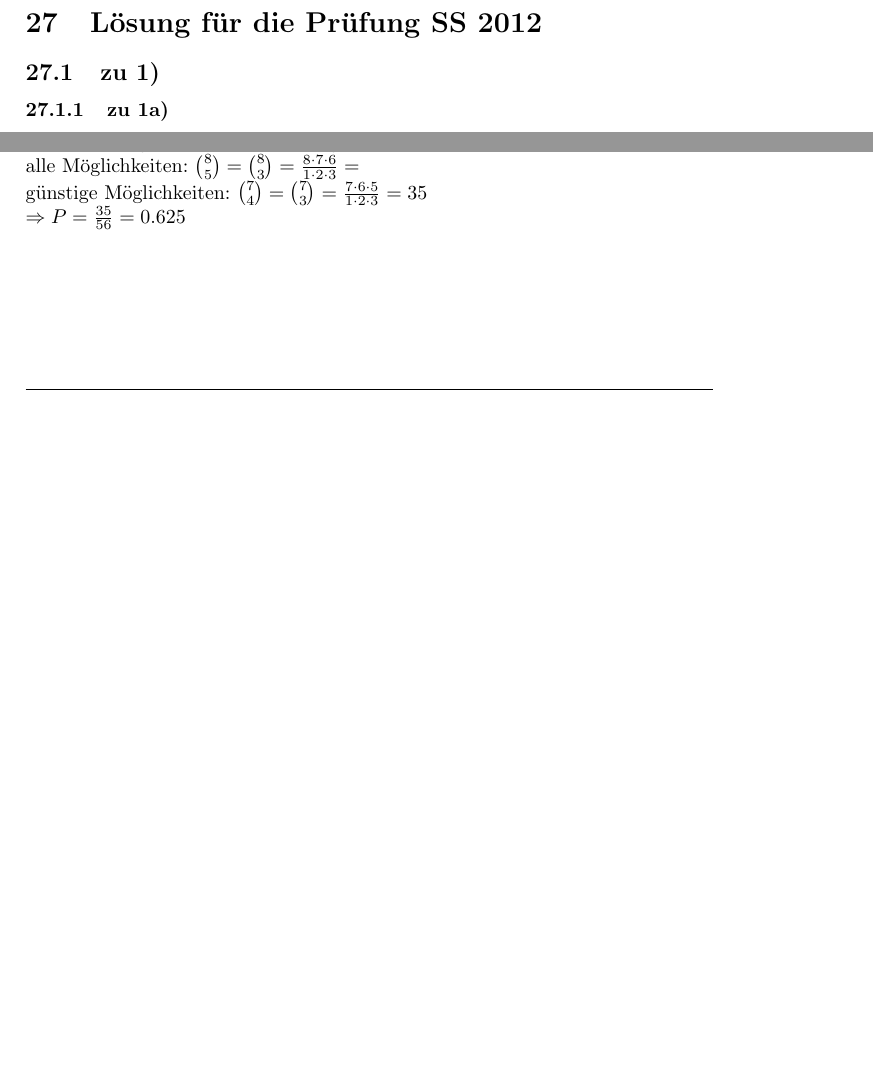
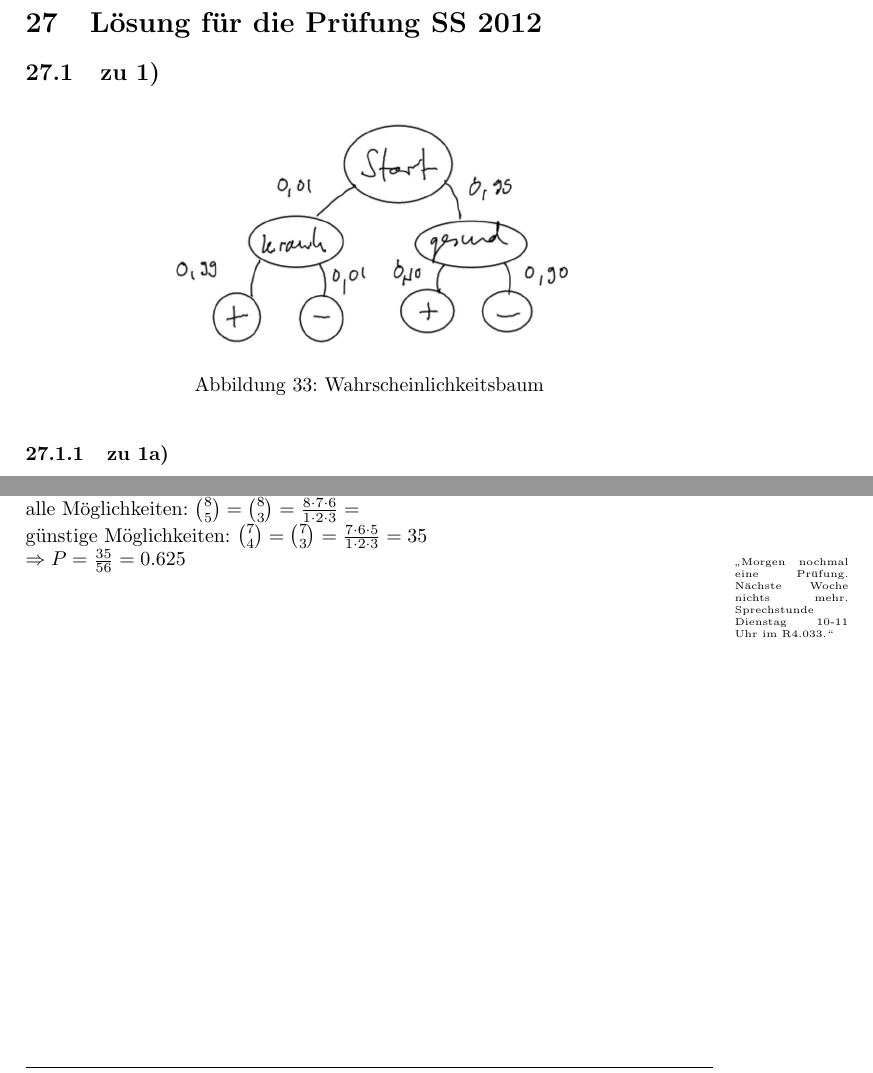
Before and after one commit to 089/Mitschrift.Wahrscheinlichkeitstheorie_und_Statistik.Hoerwick.WS1516, a LaTeX document (Wahrscheinlichkeitstheorie.Hoerwick.WS1516.tex, which reads pruefung_ss2012.tex): two parts of pages 74 and 75 of 76 before the commit and two parts of pages 74 and 76 of 77 after it, joined at a grey line, cut so that both start at the same text, the shorter picture padded with empty space. Compiled offline with pdfLaTeX.

Commit message:
Update 2016-01-11 Prüfung SS2012 komplett inklusive Bilder

```diff
--- a/pruefung_ss2012.tex
+++ b/pruefung_ss2012.tex
@@ -4,7 +4,7 @@
 \section{Lösung für die Prüfung SS 2012}
 
 \subsection{zu 1)}
-%1 \includegraphicsdeluxe{baumZuSs20121.jpg}{Wahrscheinlichkeitsbaum}{Wahrscheinlichkeitsbaum}{fig:baumZuSs20121}
+\includegraphicsdeluxe{baumZuSs20121.jpg}{Wahrscheinlichkeitsbaum}{Wahrscheinlichkeitsbaum}{fig:baumZuSs20121}
 
 \subsubsection{zu 1a)}
 A: Person krank\\
@@ -117,3 +117,5 @@ alle Möglichkeiten: $ \binom 8 5 = \binom 8 3 = \frac{8\cdot 7\cdot 6}{1\cdot 2
 günstige Möglichkeiten: $ \binom 7 4 = \binom 7 3 = \frac{7\cdot 6\cdot 5}{1\cdot 2\cdot 3} = 35 $
 
 $\Rightarrow P = \frac{35}{56} = 0.625 $
+
+\profnote{Morgen nochmal eine Prüfung. Nächste Woche nichts mehr. Sprechstunde Dienstag 10-11 Uhr im R4.033.}
```
Also changed, not shown: Wahrscheinlichkeitstheorie.Hoerwick.WS1516.pdf, pics/2016-01-11_UrneSS2012z6.jpg (added), pics/2016-01-11_UrnenmodellSS20123.jpg (added), pics/2016-01-11_baumZuSs20121.jpg (added), pruefung_ss2012.tex (6 more changed lines).
